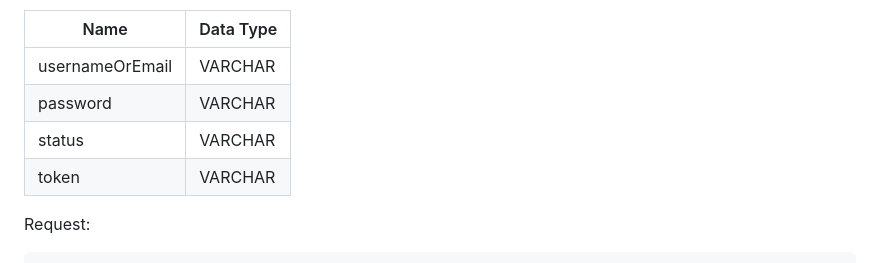
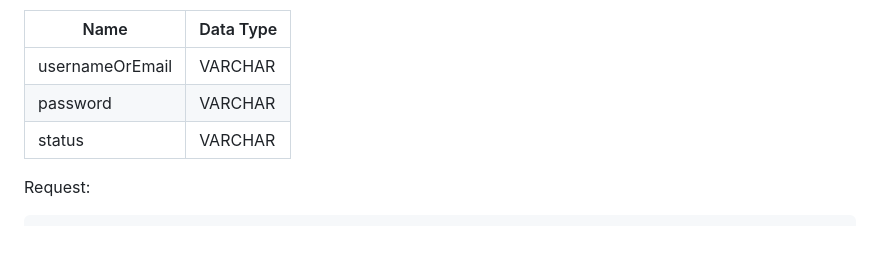
Before and after one commit to destinatik-team/destinatik, a Markdown page: README.md, the part around the change. Rendered like a GitHub page; blank space fills up the shorter version.

````diff
--- a/README.md
+++ b/README.md
@@ -51,7 +51,6 @@ Endpoint ini digunakan untuk melakukan login pengguna. Pengguna harus mengirimka
 | usernameOrEmail | VARCHAR |
 | password | VARCHAR |
 | status | VARCHAR |
-| token | VARCHAR |
 
 Request:
 ```
````
